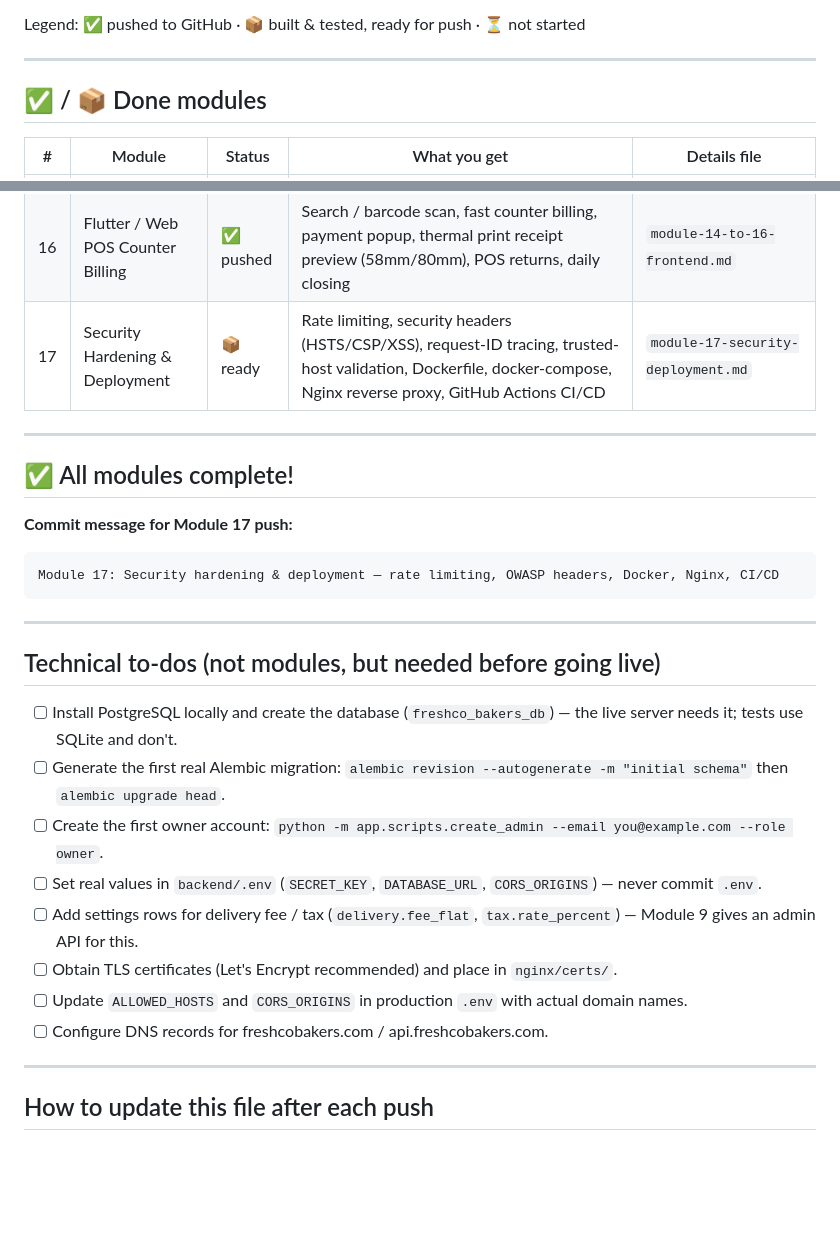
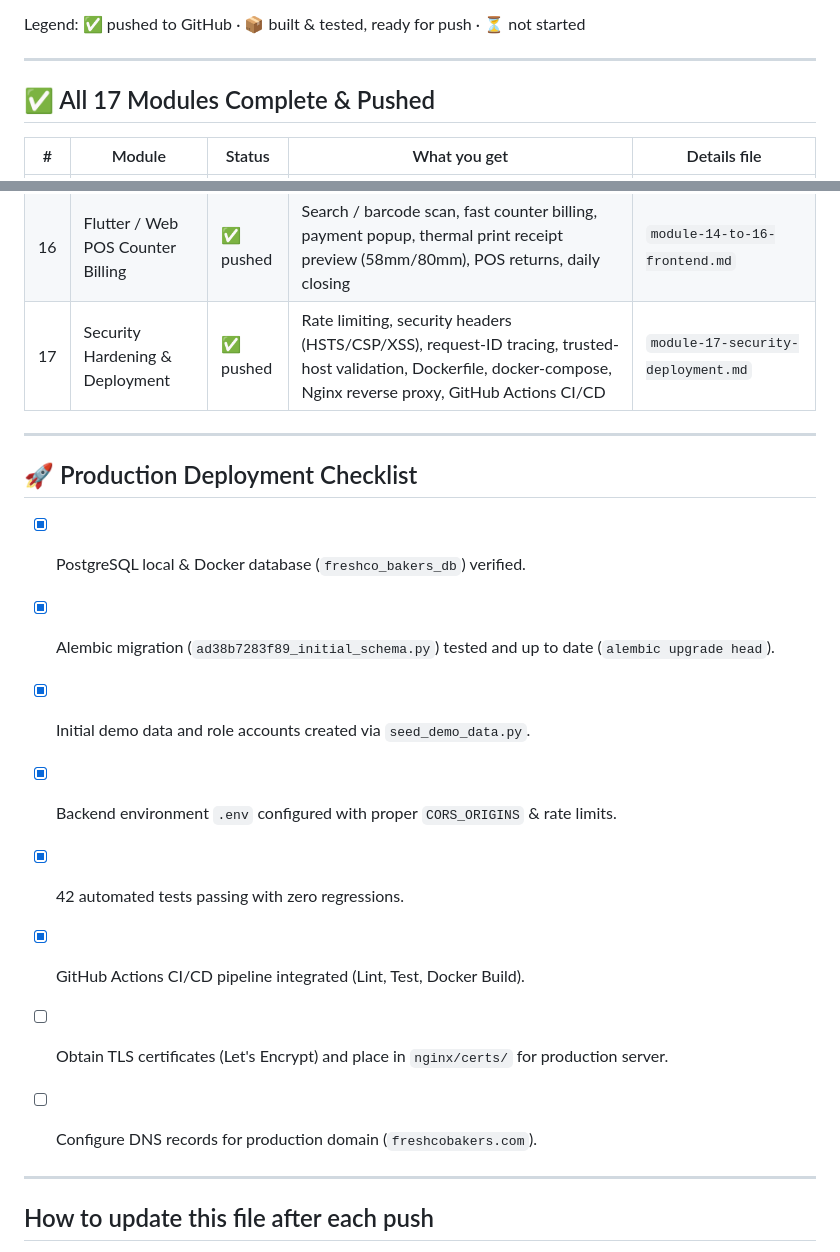
Before and after one commit to mwaleedn12-pixel/Freshco-bakers, a Markdown page: docs/progress/MODULE_TRACKER.md, 2 parts joined by grey strips. Rendered like a GitHub page; blank space fills up the shorter version.

Commit message:
docs: update module tracker with all 17 modules complete and passing CI

````diff
--- a/docs/progress/MODULE_TRACKER.md
+++ b/docs/progress/MODULE_TRACKER.md
@@ -6,7 +6,7 @@ Legend: ✅ pushed to GitHub · 📦 built & tested, ready for push · ⏳ not s
 
 ---
 
-## ✅ / 📦 Done modules
+## ✅ All 17 Modules Complete & Pushed
 
 | # | Module | Status | What you get | Details file |
 |---|--------|--------|--------------|--------------|
@@ -26,29 +26,21 @@ Legend: ✅ pushed to GitHub · 📦 built & tested, ready for push · ⏳ not s
 | 14 | Flutter / Web Customer App | ✅ pushed | Auth, 3D interactive home screen, catalog + search, cart, checkout, orders tracking, custom cake request form, reviews | `module-14-to-16-frontend.md` |
 | 15 | Flutter / Web Admin Dashboard | ✅ pushed | Executive dashboard, product management, order kanban board, inventory management, custom cake quotes, coupons, reviews moderation, staff, reports, settings | `module-14-to-16-frontend.md` |
 | 16 | Flutter / Web POS Counter Billing | ✅ pushed | Search / barcode scan, fast counter billing, payment popup, thermal print receipt preview (58mm/80mm), POS returns, daily closing | `module-14-to-16-frontend.md` |
-| 17 | Security Hardening & Deployment | 📦 ready | Rate limiting, security headers (HSTS/CSP/XSS), request-ID tracing, trusted-host validation, Dockerfile, docker-compose, Nginx reverse proxy, GitHub Actions CI/CD | `module-17-security-deployment.md` |
+| 17 | Security Hardening & Deployment | ✅ pushed | Rate limiting, security headers (HSTS/CSP/XSS), request-ID tracing, trusted-host validation, Dockerfile, docker-compose, Nginx reverse proxy, GitHub Actions CI/CD | `module-17-security-deployment.md` |
 
 ---
 
-## ✅ All modules complete!
+## 🚀 Production Deployment Checklist
 
-**Commit message for Module 17 push:**
-```
-Module 17: Security hardening & deployment — rate limiting, OWASP headers, Docker, Nginx, CI/CD
-```
+- [x] PostgreSQL local & Docker database (`freshco_bakers_db`) verified.
+- [x] Alembic migration (`ad38b7283f89_initial_schema.py`) tested and up to date (`alembic upgrade head`).
+- [x] Initial demo data and role accounts created via `seed_demo_data.py`.
+- [x] Backend environment `.env` configured with proper `CORS_ORIGINS` & rate limits.
+- [x] 42 automated tests passing with zero regressions.
+- [x] GitHub Actions CI/CD pipeline integrated (Lint, Test, Docker Build).
+- [ ] Obtain TLS certificates (Let's Encrypt) and place in `nginx/certs/` for production server.
+- [ ] Configure DNS records for production domain (`freshcobakers.com`).
 
----
-
-## Technical to-dos (not modules, but needed before going live)
-
-- [ ] Install PostgreSQL locally and create the database (`freshco_bakers_db`) — the live server needs it; tests use SQLite and don't.
-- [ ] Generate the first real Alembic migration: `alembic revision --autogenerate -m "initial schema"` then `alembic upgrade head`.
-- [ ] Create the first owner account: `python -m app.scripts.create_admin --email you@example.com --role owner`.
-- [ ] Set real values in `backend/.env` (`SECRET_KEY`, `DATABASE_URL`, `CORS_ORIGINS`) — never commit `.env`.
-- [ ] Add settings rows for delivery fee / tax (`delivery.fee_flat`, `tax.rate_percent`) — Module 9 gives an admin API for this.
-- [ ] Obtain TLS certificates (Let's Encrypt recommended) and place in `nginx/certs/`.
-- [ ] Update `ALLOWED_HOSTS` and `CORS_ORIGINS` in production `.env` with actual domain names.
-- [ ] Configure DNS records for freshcobakers.com / api.freshcobakers.com.
 
 ---
 
````
Also changed, not shown: other parts of docs/progress/MODULE_TRACKER.md (+1 -1 lines).
